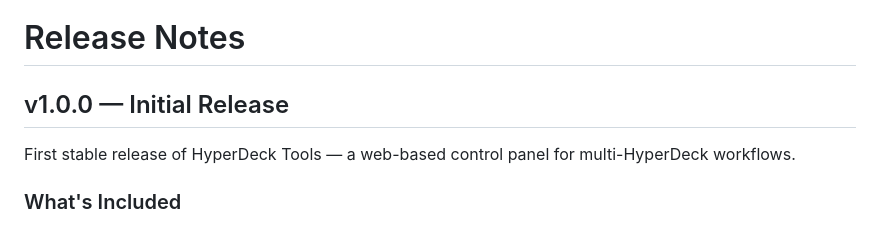
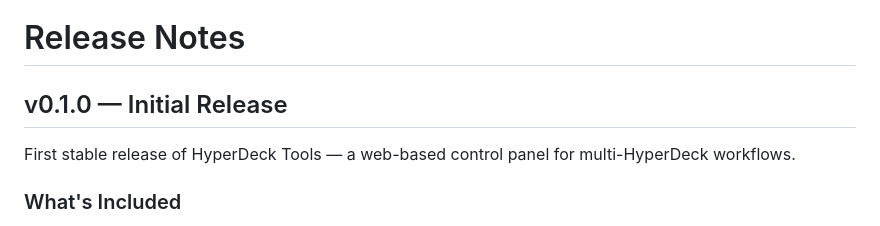
Before and after one commit to sj-tech-sweden/hyperdeck-tools, a Markdown page: RELEASES.md, the part around the change. Drawn GitHub-style.

```diff
--- a/RELEASES.md
+++ b/RELEASES.md
@@ -1,6 +1,6 @@
 # Release Notes
 
-## v1.0.0 — Initial Release
+## v0.1.0 — Initial Release
 
 First stable release of HyperDeck Tools — a web-based control panel for multi-HyperDeck workflows.
 
```
